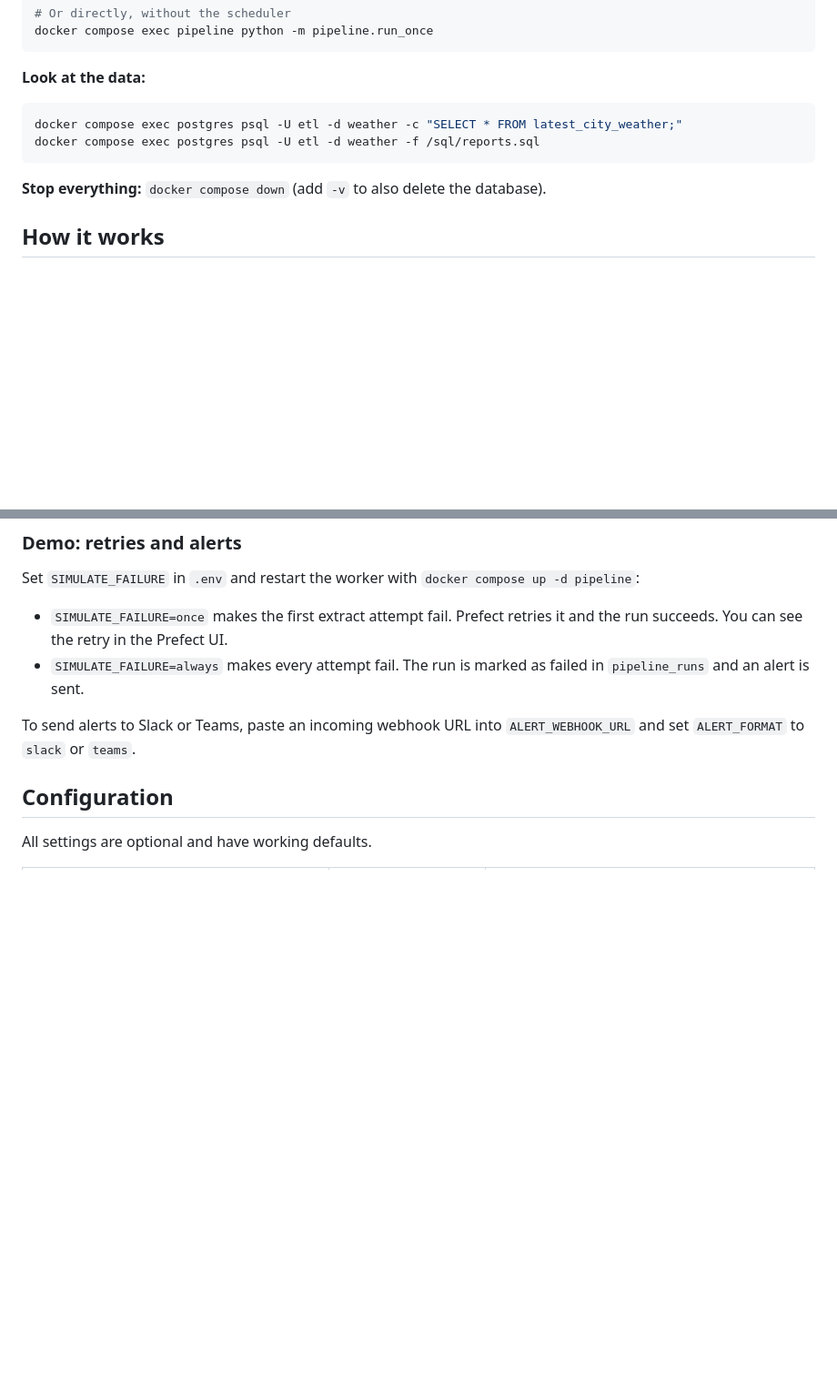
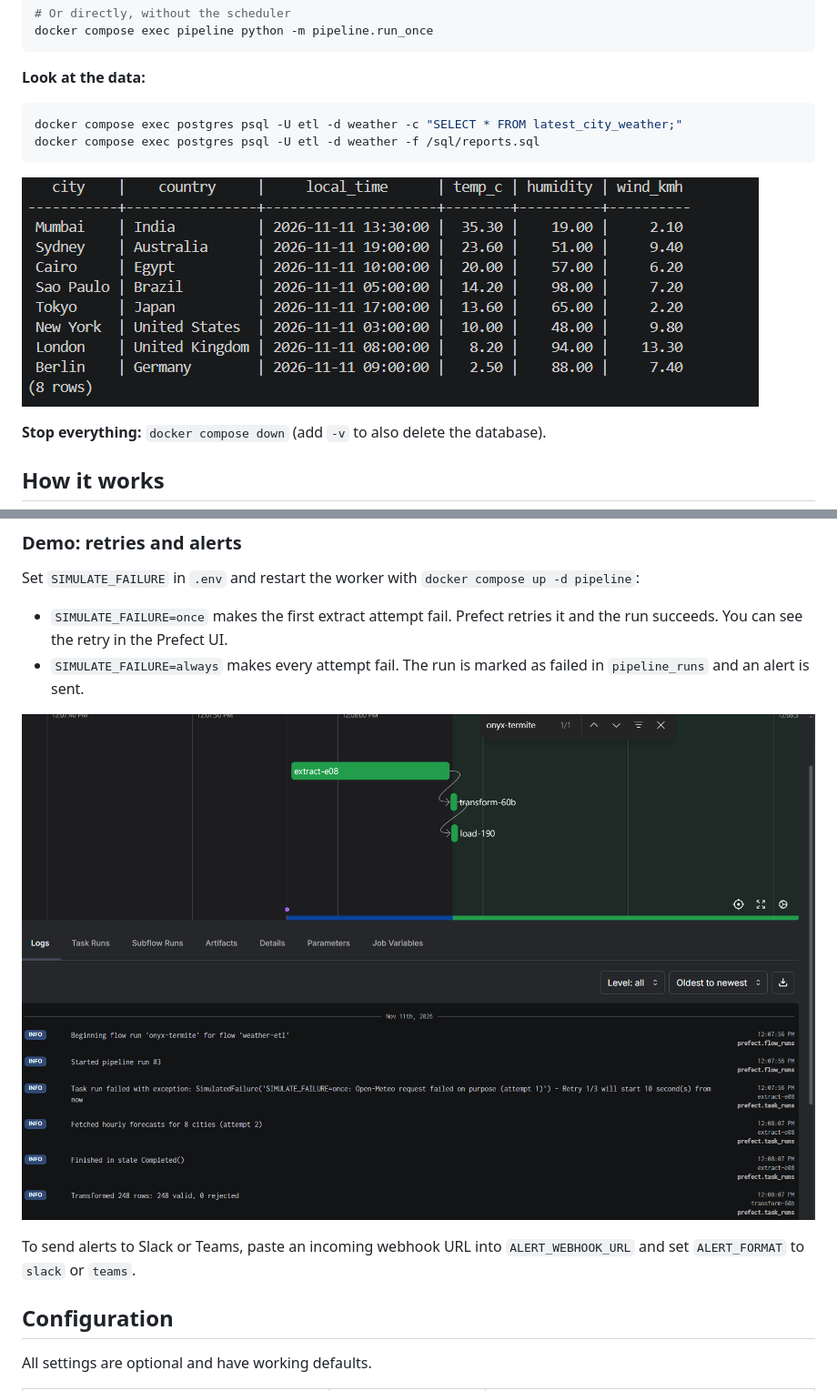
Before and after one commit to JahedaParveen/etl-pipeline-demo, a Markdown page: README.md, 2 parts joined by grey strips. Shown at 91% size. Drawn GitHub-style; pictures changed too: screenshots/postgres-data.png (added), screenshots/retry-run.png (added); blank space fills up the shorter version.

Commit message:
add screenshots

````diff
--- a/README.md
+++ b/README.md
@@ -53,6 +53,8 @@ docker compose exec postgres psql -U etl -d weather -c "SELECT * FROM latest_cit
 docker compose exec postgres psql -U etl -d weather -f /sql/reports.sql
 ```
 
+![Latest clean reading for each city, queried from Postgres](screenshots/postgres-data.png)
+
 **Stop everything:** `docker compose down` (add `-v` to also delete the database).
 
 ## How it works
@@ -90,6 +92,8 @@ Set `SIMULATE_FAILURE` in `.env` and restart the worker with `docker compose up
 
 - `SIMULATE_FAILURE=once` makes the first extract attempt fail. Prefect retries it and the run succeeds. You can see the retry in the Prefect UI.
 - `SIMULATE_FAILURE=always` makes every attempt fail. The run is marked as failed in `pipeline_runs` and an alert is sent.
+
+![A run where the first extract attempt failed, was retried and then succeeded](screenshots/retry-run.png)
 
 To send alerts to Slack or Teams, paste an incoming webhook URL into `ALERT_WEBHOOK_URL` and set `ALERT_FORMAT` to `slack` or `teams`.
 
````
Also changed, not shown: other parts of README.md (+1 -1 lines), screenshots/runs.png (added).
